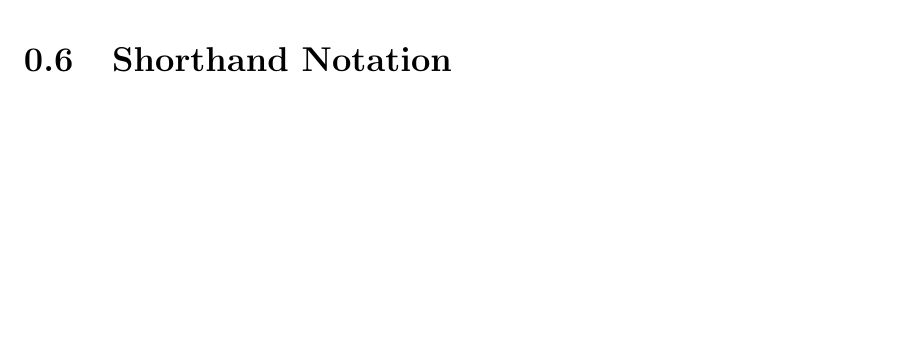
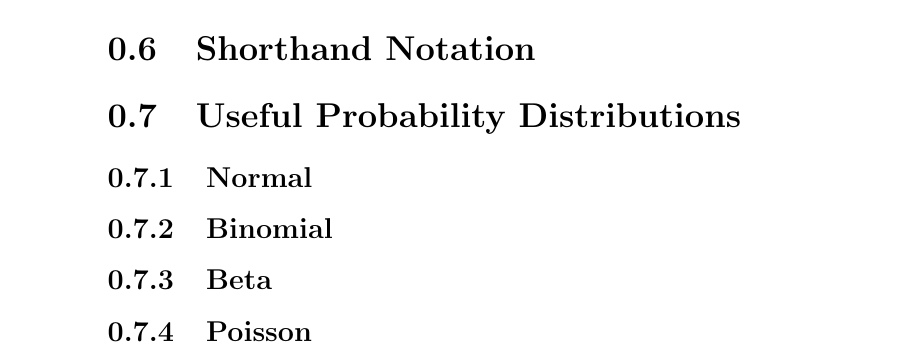
Before and after one commit to eggplantbren/STATS331, a LaTeX thesis (main.tex, which reads probability.tex): part of page 7 of 9 before the commit and part of page 8 of 9 after it, cut so that both start at the same text, the shorter picture padded with empty space. Compiled offline with pdfLaTeX.

Commit message:
Common distributions

```diff
--- a/probability.tex
+++ b/probability.tex
@@ -27,3 +27,18 @@ $f(x)$
 
 
 \section{Shorthand Notation}
+
+
+
+\section{Useful Probability Distributions}
+
+\subsection{Normal}
+
+
+\subsection{Binomial}
+
+
+\subsection{Beta}
+
+
+\subsection{Poisson}
```
